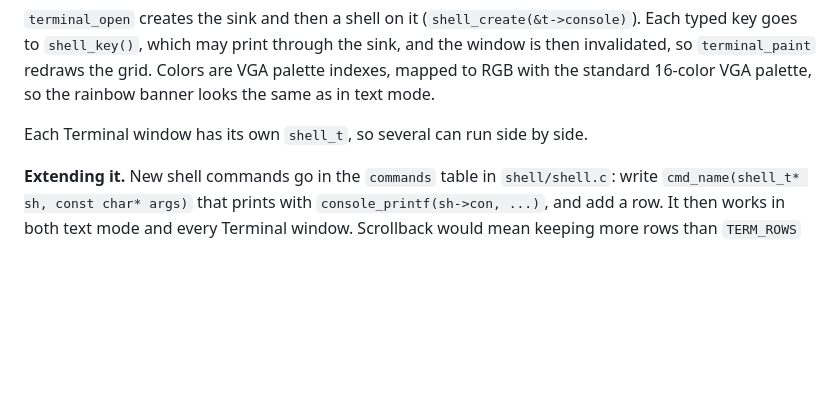
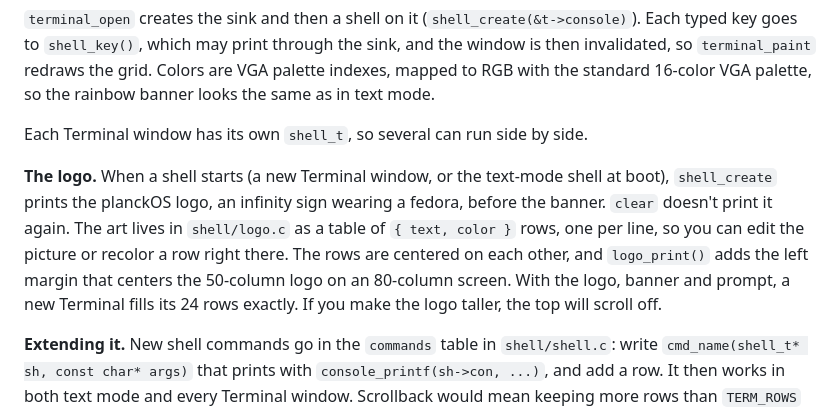
Before and after one commit to ahmadodeh9000/planckOS, a Markdown page: docs/APPS.md, the part around the change. Drawn GitHub-style; blank space fills up the shorter version.

```diff
--- a/docs/APPS.md
+++ b/docs/APPS.md
@@ -51,6 +51,16 @@ the same as in text mode.
 
 Each Terminal window has its own `shell_t`, so several can run side by
 side.
+
+**The logo.** When a shell starts (a new Terminal window, or the text-mode
+shell at boot), `shell_create` prints the planckOS logo, an infinity sign
+wearing a fedora, before the banner. `clear` doesn't print it again. The
+art lives in `shell/logo.c` as a table of `{ text, color }` rows, one per
+line, so you can edit the picture or recolor a row right there. The rows
+are centered on each other, and `logo_print()` adds the left margin that
+centers the 50-column logo on an 80-column screen. With the logo, banner
+and prompt, a new Terminal fills its 24 rows exactly. If you make the logo
+taller, the top will scroll off.
 
 **Extending it.** New shell commands go in the `commands` table in
 `shell/shell.c`: write `cmd_name(shell_t* sh, const char* args)` that
```
Also changed, not shown: docs/ARCHITECTURE.md (+1 -1 lines), docs/DRIVERS.md (+4 -2 lines), docs/screenshot.png, 5 other files.
